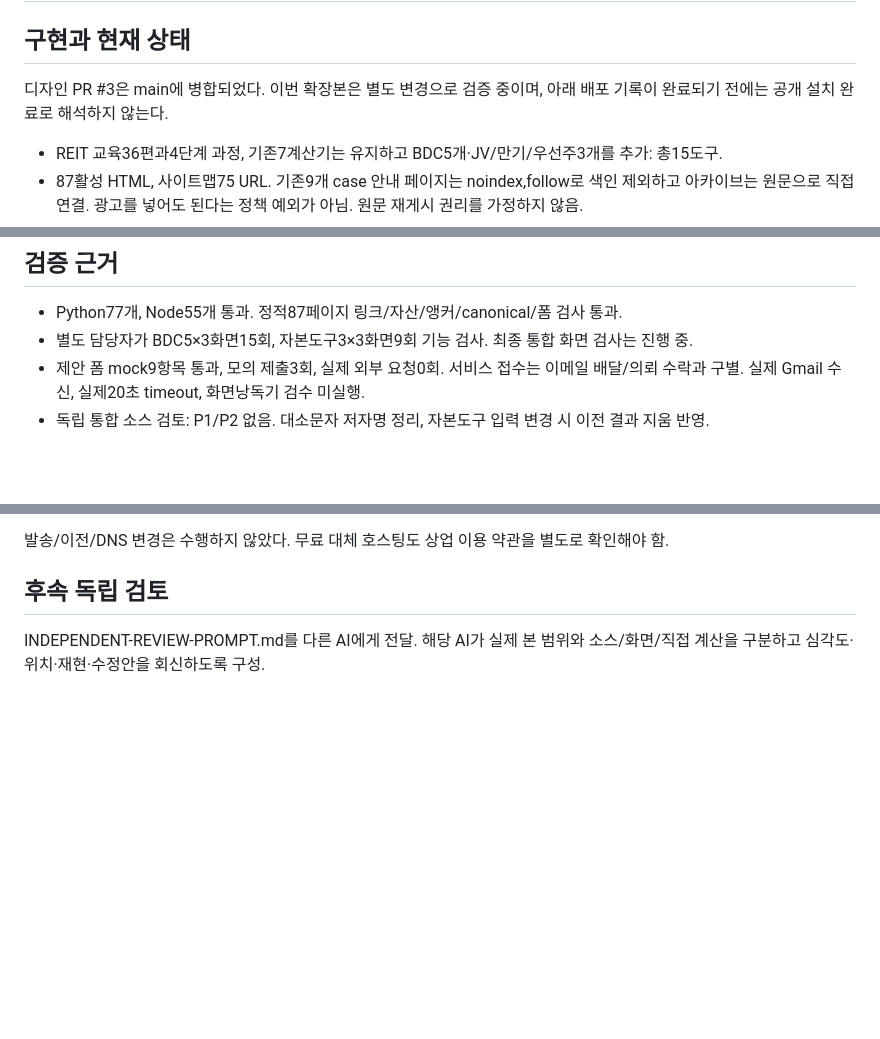
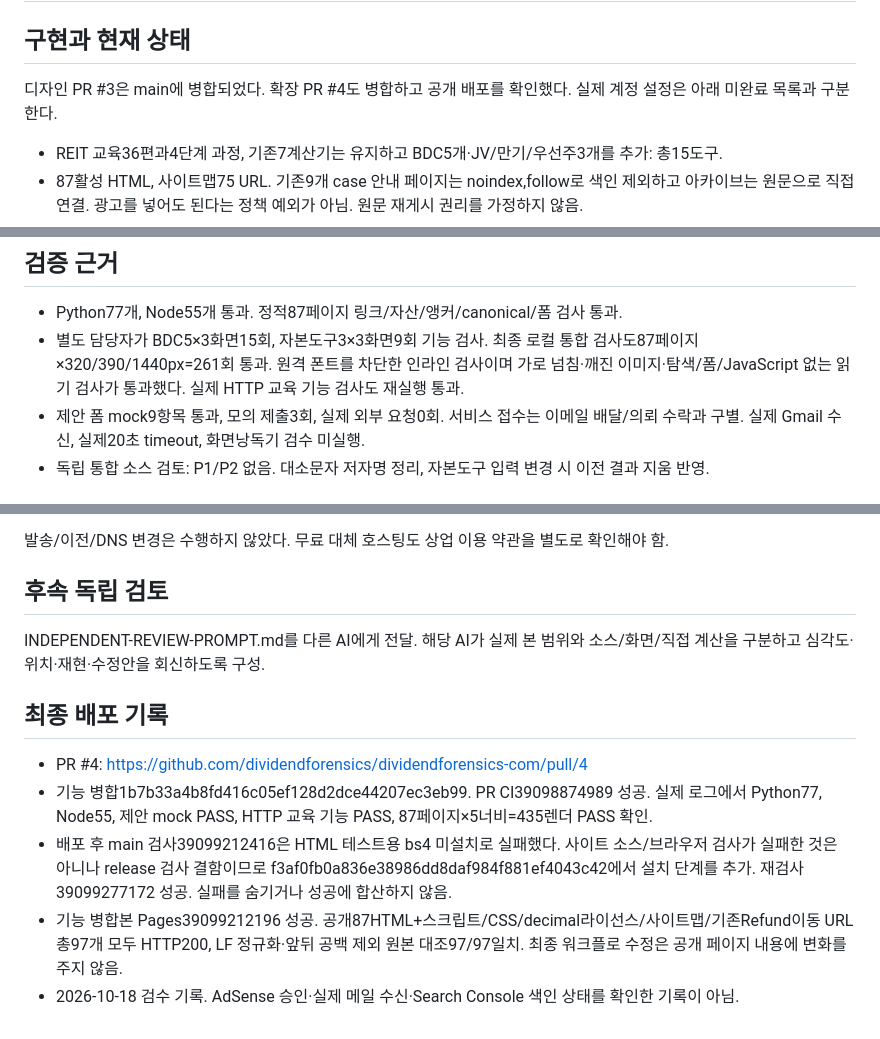
Before and after one commit to dividendforensics/dividendforensics-com, a Markdown page: docs/EXPANSION-RELEASE-2026-10-18.md, 3 parts joined by grey strips. Rendered like a GitHub page; blank space fills up the shorter version.

Commit message:
docs: record verified expansion release and independent review request

```diff
--- a/docs/EXPANSION-RELEASE-2026-10-18.md
+++ b/docs/EXPANSION-RELEASE-2026-10-18.md
@@ -1,7 +1,7 @@
 # DFB 무료 분석 도구 확장 — 2026-10-18
 
 ## 구현과 현재 상태
-디자인 PR #3은 main에 병합되었다. 이번 확장본은 별도 변경으로 검증 중이며, 아래 배포 기록이 완료되기 전에는 공개 설치 완료로 해석하지 않는다.
+디자인 PR #3은 main에 병합되었다. 확장 PR #4도 병합하고 공개 배포를 확인했다. 실제 계정 설정은 아래 미완료 목록과 구분한다.
 
 - REIT 교육36편과4단계 과정, 기존7계산기는 유지하고 BDC5개·JV/만기/우선주3개를 추가: 총15도구.
 - 87활성 HTML, 사이트맵75 URL. 기존9개 case 안내 페이지는 noindex,follow로 색인 제외하고 아카이브는 원문으로 직접 연결. 광고를 넣어도 된다는 정책 예외가 아님. 원문 재게시 권리를 가정하지 않음.
@@ -13,7 +13,7 @@
 
 ## 검증 근거
 - Python77개, Node55개 통과. 정적87페이지 링크/자산/앵커/canonical/폼 검사 통과.
-- 별도 담당자가 BDC5×3화면15회, 자본도구3×3화면9회 기능 검사. 최종 통합 화면 검사는 진행 중.
+- 별도 담당자가 BDC5×3화면15회, 자본도구3×3화면9회 기능 검사. 최종 로컬 통합 검사도87페이지×320/390/1440px=261회 통과. 원격 폰트를 차단한 인라인 검사이며 가로 넘침·깨진 이미지·탐색/폼/JavaScript 없는 읽기 검사가 통과했다. 실제 HTTP 교육 기능 검사도 재실행 통과.
 - 제안 폼 mock9항목 통과, 모의 제출3회, 실제 외부 요청0회. 서비스 접수는 이메일 배달/의뢰 수락과 구별. 실제 Gmail 수신, 실제20초 timeout, 화면낭독기 검수 미실행.
 - 독립 통합 소스 검토: P1/P2 없음. 대소문자 저자명 정리, 자본도구 입력 변경 시 이전 결과 지움 반영.
 
@@ -31,3 +31,10 @@ GitHub Support에 보낼 경우 운영자가 검토할 문안:
 
 ## 후속 독립 검토
 INDEPENDENT-REVIEW-PROMPT.md를 다른 AI에게 전달. 해당 AI가 실제 본 범위와 소스/화면/직접 계산을 구분하고 심각도·위치·재현·수정안을 회신하도록 구성.
+
+## 최종 배포 기록
+- PR #4: https://github.com/dividendforensics/dividendforensics-com/pull/4
+- 기능 병합1b7b33a4b8fd416c05ef128d2dce44207ec3eb99. PR CI39098874989 성공. 실제 로그에서 Python77, Node55, 제안 mock PASS, HTTP 교육 기능 PASS, 87페이지×5너비=435렌더 PASS 확인.
+- 배포 후 main 검사39099212416은 HTML 테스트용 bs4 미설치로 실패했다. 사이트 소스/브라우저 검사가 실패한 것은 아니나 release 검사 결함이므로 f3af0fb0a836e38986dd8daf984f881ef4043c42에서 설치 단계를 추가. 재검사39099277172 성공. 실패를 숨기거나 성공에 합산하지 않음.
+- 기능 병합본 Pages39099212196 성공. 공개87HTML+스크립트/CSS/decimal라이선스/사이트맵/기존Refund이동 URL 총97개 모두 HTTP200, LF 정규화·앞뒤 공백 제외 원본 대조97/97일치. 최종 워크플로 수정은 공개 페이지 내용에 변화를 주지 않음.
+- 2026-10-18 검수 기록. AdSense 승인·실제 메일 수신·Search Console 색인 상태를 확인한 기록이 아님.
```
Also changed, not shown: docs/DESIGN-REVIEW-2026-10-18.md (+1 -1 lines), docs/INDEPENDENT-REVIEW-PROMPT.md (+14 -7 lines).
